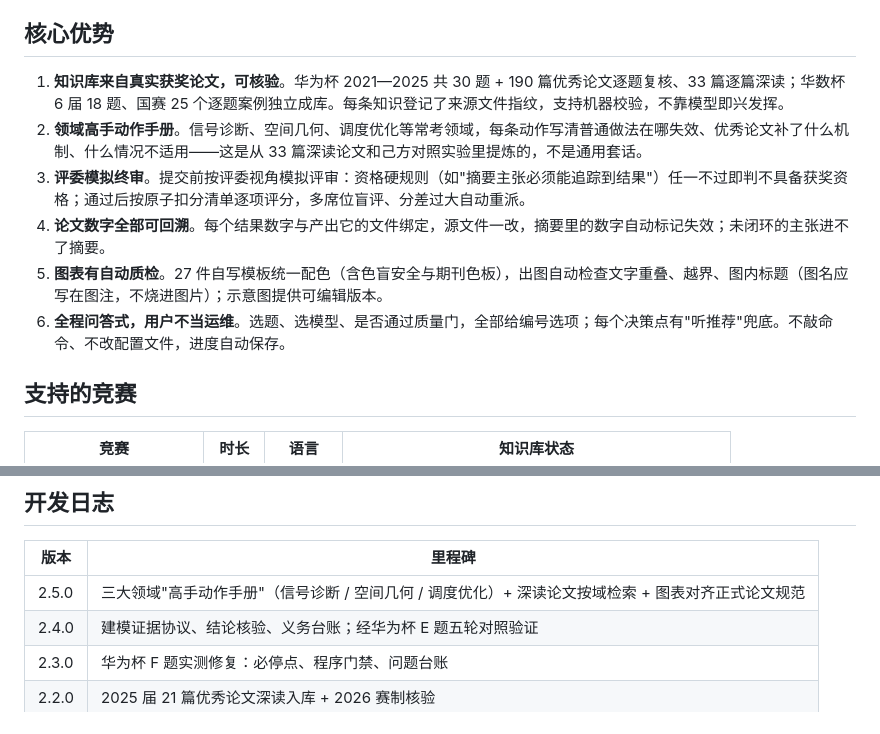
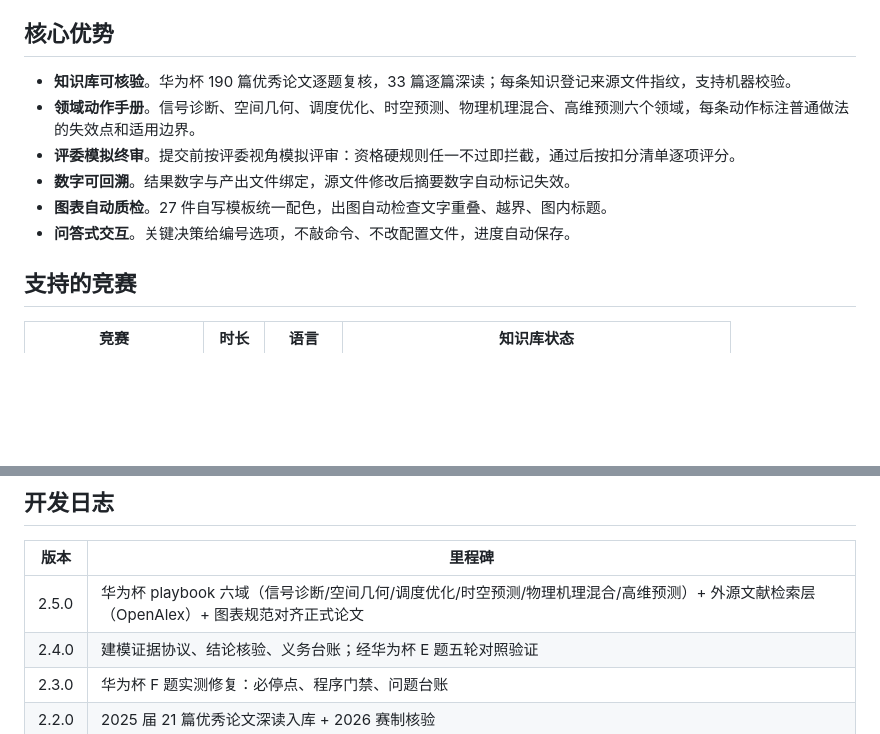
Before and after one commit to yan315598-design/mathmodel-studio, a Markdown page: README.md, 2 parts joined by grey strips. Rendered like a GitHub page; blank space fills up the shorter version.

Commit message:
docs: 简化 README 核心优势表述，更新开发日志

```diff
--- a/README.md
+++ b/README.md
@@ -9,12 +9,12 @@
 
 ## 核心优势
 
-1. **知识库来自真实获奖论文，可核验**。华为杯 2021—2025 共 30 题 + 190 篇优秀论文逐题复核、33 篇逐篇深读；华数杯 6 届 18 题、国赛 25 个逐题案例独立成库。每条知识登记了来源文件指纹，支持机器校验，不靠模型即兴发挥。
-2. **领域高手动作手册**。信号诊断、空间几何、调度优化等常考领域，每条动作写清普通做法在哪失效、优秀论文补了什么机制、什么情况不适用——这是从 33 篇深读论文和己方对照实验里提炼的，不是通用套话。
-3. **评委模拟终审**。提交前按评委视角模拟评审：资格硬规则（如"摘要主张必须能追踪到结果"）任一不过即判不具备获奖资格；通过后按原子扣分清单逐项评分，多席位盲评、分差过大自动重派。
-4. **论文数字全部可回溯**。每个结果数字与产出它的文件绑定，源文件一改，摘要里的数字自动标记失效；未闭环的主张进不了摘要。
-5. **图表有自动质检**。27 件自写模板统一配色（含色盲安全与期刊色板），出图自动检查文字重叠、越界、图内标题（图名应写在图注，不烧进图片）；示意图提供可编辑版本。
-6. **全程问答式，用户不当运维**。选题、选模型、是否通过质量门，全部给编号选项；每个决策点有"听推荐"兜底。不敲命令、不改配置文件，进度自动保存。
+- **知识库可核验**。华为杯 190 篇优秀论文逐题复核，33 篇逐篇深读；每条知识登记来源文件指纹，支持机器校验。
+- **领域动作手册**。信号诊断、空间几何、调度优化、时空预测、物理机理混合、高维预测六个领域，每条动作标注普通做法的失效点和适用边界。
+- **评委模拟终审**。提交前按评委视角模拟评审：资格硬规则任一不过即拦截，通过后按扣分清单逐项评分。
+- **数字可回溯**。结果数字与产出文件绑定，源文件修改后摘要数字自动标记失效。
+- **图表自动质检**。27 件自写模板统一配色，出图自动检查文字重叠、越界、图内标题。
+- **问答式交互**。关键决策给编号选项，不敲命令、不改配置文件，进度自动保存。
 
 ## 支持的竞赛
 
@@ -126,7 +126,7 @@ pip install -r ~/.agents/skills/mathmodel-studio/templates/shared/requirements.t
 
 | 版本 | 里程碑 |
 |---|---|
-| 2.5.0 | 三大领域"高手动作手册"（信号诊断 / 空间几何 / 调度优化）+ 深读论文按域检索 + 图表对齐正式论文规范 |
+| 2.5.0 | 华为杯 playbook 六域（信号诊断/空间几何/调度优化/时空预测/物理机理混合/高维预测）+ 外源文献检索层（OpenAlex）+ 图表规范对齐正式论文 |
 | 2.4.0 | 建模证据协议、结论核验、义务台账；经华为杯 E 题五轮对照验证 |
 | 2.3.0 | 华为杯 F 题实测修复：必停点、程序门禁、问题台账 |
 | 2.2.0 | 2025 届 21 篇优秀论文深读入库 + 2026 赛制核验 |
```
